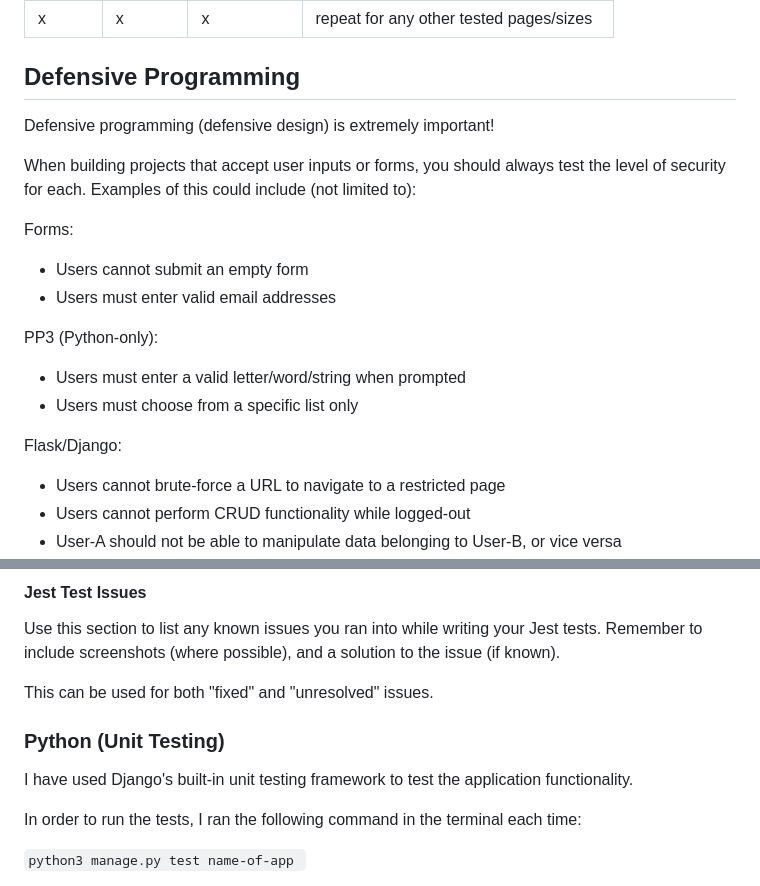
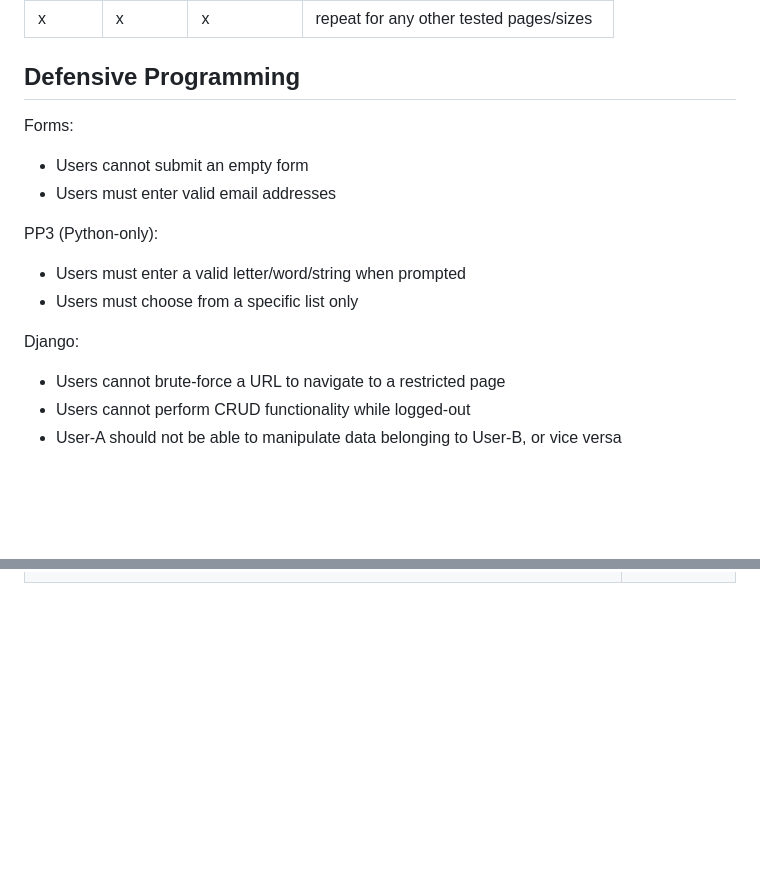
Before and after one commit to katkapsasky/cakes-and-bakes, a Markdown page: TESTING.md, 2 parts joined by grey strips. Rendered like a GitHub page; blank space fills up the shorter version.

Commit message:
Edit testing sections

```diff
--- a/TESTING.md
+++ b/TESTING.md
@@ -315,11 +315,6 @@ I've tested my deployed project using the Lighthouse Audit tool to check for any
 
 ## Defensive Programming
 
-Defensive programming (defensive design) is extremely important!
-
-When building projects that accept user inputs or forms, you should always test the level of security for each.
-Examples of this could include (not limited to):
-
 Forms:
 - Users cannot submit an empty form
 - Users must enter valid email addresses
@@ -328,7 +323,7 @@ PP3 (Python-only):
 - Users must enter a valid letter/word/string when prompted
 - Users must choose from a specific list only
 
-Flask/Django:
+Django:
 - Users cannot brute-force a URL to navigate to a restricted page
 - Users cannot perform CRUD functionality while logged-out
 - User-A should not be able to manipulate data belonging to User-B, or vice versa
@@ -477,15 +398,0 @@ Below are the results from the tests that I've written for this application:
-#### Jest Test Issues
-
-Use this section to list any known issues you ran into while writing your Jest tests.
-Remember to include screenshots (where possible), and a solution to the issue (if known).
-
-This can be used for both "fixed" and "unresolved" issues.
-
-### Python (Unit Testing)
-
-I have used Django's built-in unit testing framework to test the application functionality.
-
-In order to run the tests, I ran the following command in the terminal each time:
-
-`python3 manage.py test name-of-app `
-
```
Also changed, not shown: other parts of TESTING.md (+0 -117 lines).
